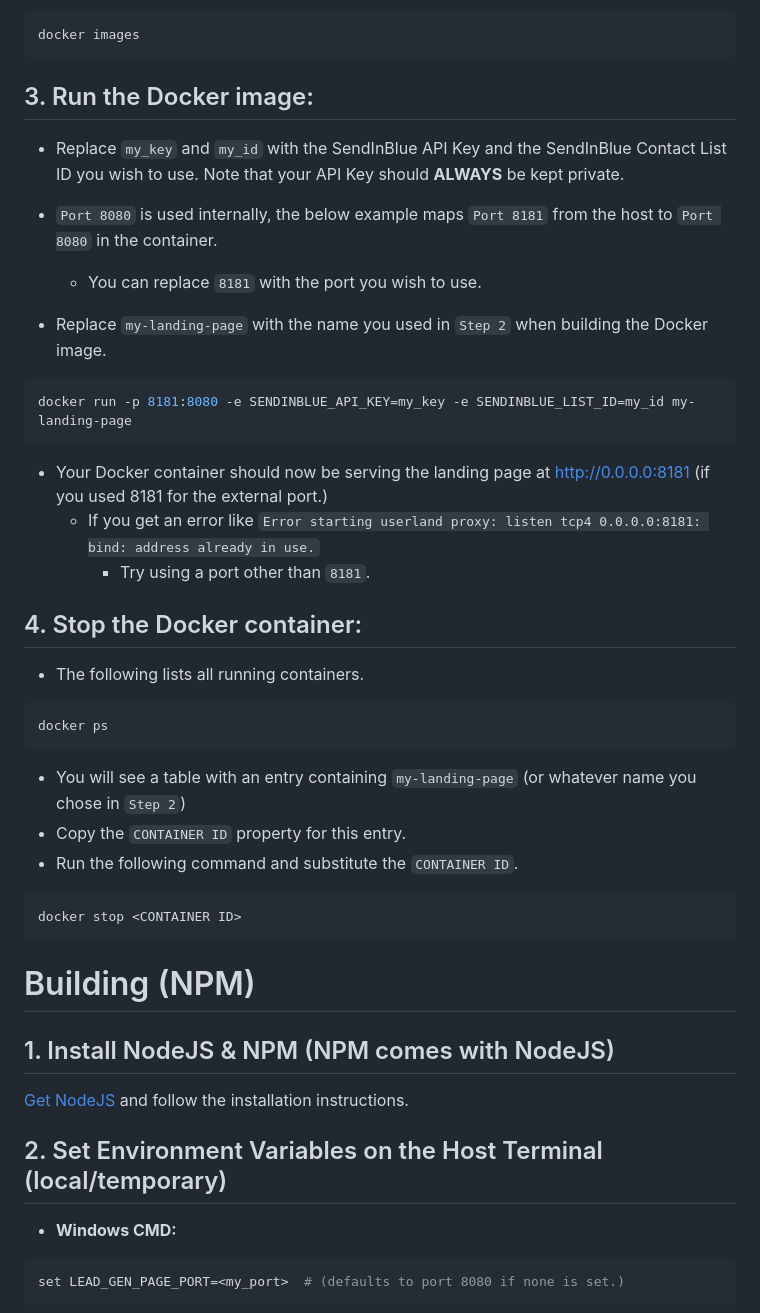
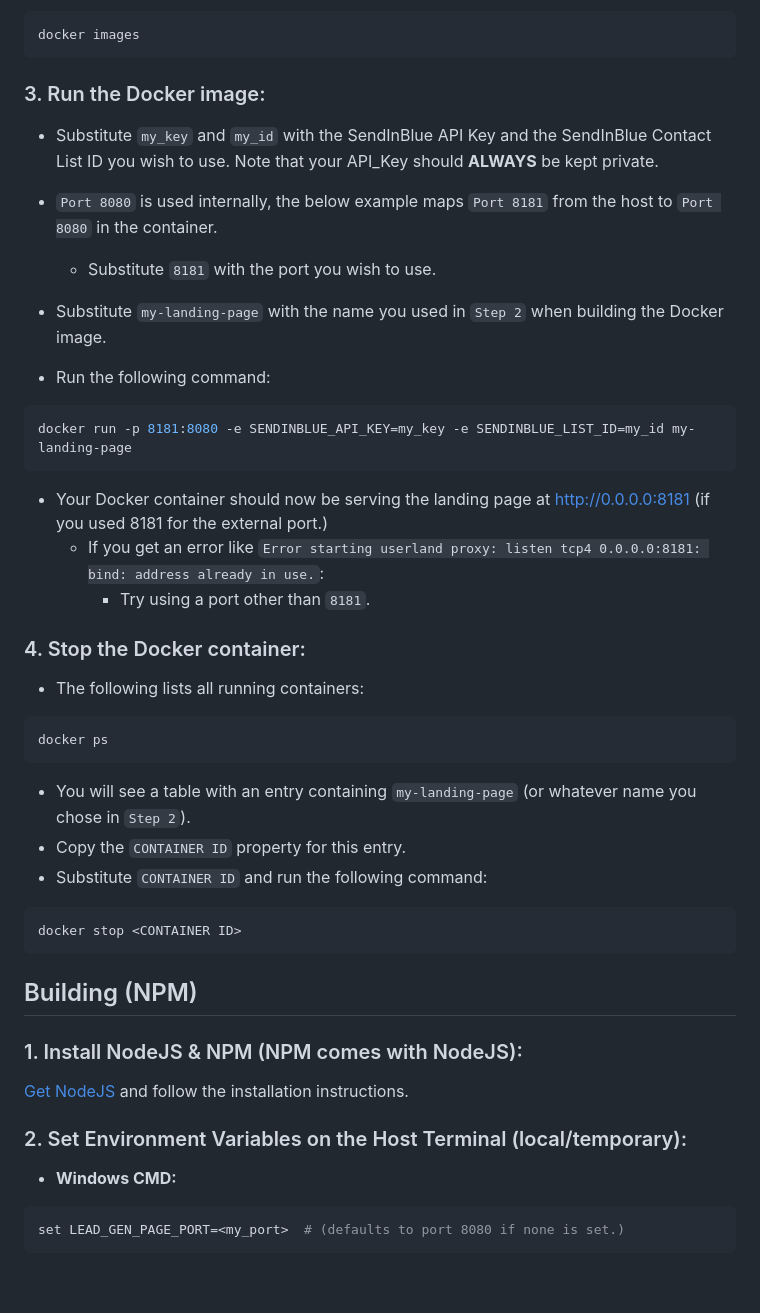
Before and after one commit to CollinMcKinney/lead-generation-page, a Markdown page: README.md, the part around the change printed below. Rendered like a GitHub page; blank space fills up the shorter version.

````diff
--- a/README.md
+++ b/README.md
@@ -50,43 +54,43 @@ docker build -t my-landing-page .
 docker images
 ```
 
-## 3. Run the Docker image:
-- Replace `my_key` and `my_id` with the SendInBlue API Key and the
-SendInBlue Contact List ID you wish to use.
-Note that your API Key should **ALWAYS** be kept private.
+### 3. Run the Docker image:
+- Substitute `my_key` and `my_id` with the SendInBlue API Key and the SendInBlue Contact List ID you wish to use.
+Note that your API_Key should **ALWAYS** be kept private.
 
 - `Port 8080` is used internally, the below example maps `Port 8181` from the host to `Port 8080` in the container.
-  - You can replace `8181` with the port you wish to use.
+  - Substitute `8181` with the port you wish to use.
 
-- Replace `my-landing-page` with the name you used in `Step 2` when building the Docker image.
+- Substitute `my-landing-page` with the name you used in `Step 2` when building the Docker image.
+- Run the following command:
 ```bash
 docker run -p 8181:8080 -e SENDINBLUE_API_KEY=my_key -e SENDINBLUE_LIST_ID=my_id my-landing-page
 ```
 
 - Your Docker container should now be serving the landing page at http://0.0.0.0:8181 (if you used 8181 for the external port.)
-  - If you get an error like `Error starting userland proxy: listen tcp4 0.0.0.0:8181: bind: address already in use.`
+  - If you get an error like `Error starting userland proxy: listen tcp4 0.0.0.0:8181: bind: address already in use.`:
     - Try using a port other than `8181`.
 
-## 4. Stop the Docker container:
-- The following lists all running containers.
+### 4. Stop the Docker container:
+- The following lists all running containers:
 ```bash
 docker ps
 ```
 
-- You will see a table with an entry containing `my-landing-page` (or whatever name you chose in `Step 2`)
+- You will see a table with an entry containing `my-landing-page` (or whatever name you chose in `Step 2`).
 - Copy the `CONTAINER ID` property for this entry.
-- Run the following command and substitute the `CONTAINER ID`.
+- Substitute `CONTAINER ID` and run the following command:
 ```bash
 docker stop <CONTAINER ID>
 ```
 
 
-# Building (NPM)
+## Building (NPM)
 
-## 1. Install NodeJS & NPM (NPM comes with NodeJS)
+### 1. Install NodeJS & NPM (NPM comes with NodeJS):
 [Get NodeJS](https://nodejs.org/en/) and follow the installation instructions.
 
-## 2. Set Environment Variables on the Host Terminal (local/temporary)
+### 2. Set Environment Variables on the Host Terminal (local/temporary):
 - **Windows CMD:**
 ```bash
 set LEAD_GEN_PAGE_PORT=<my_port>  # (defaults to port 8080 if none is set.)
````
Also changed, not shown: other parts of README.md (+34 -30 lines).
